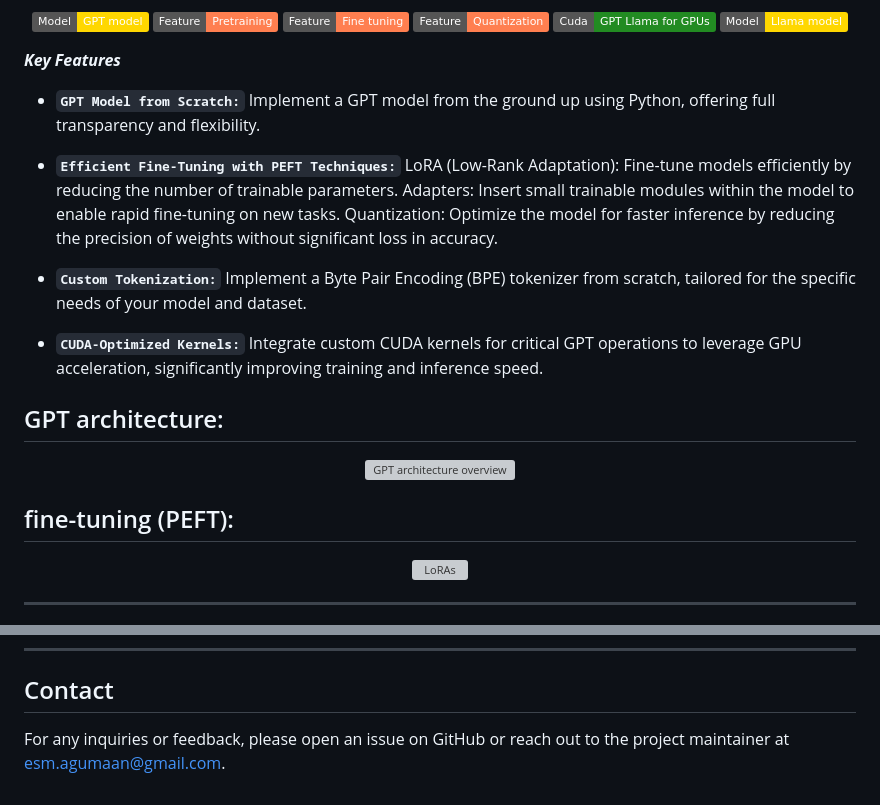
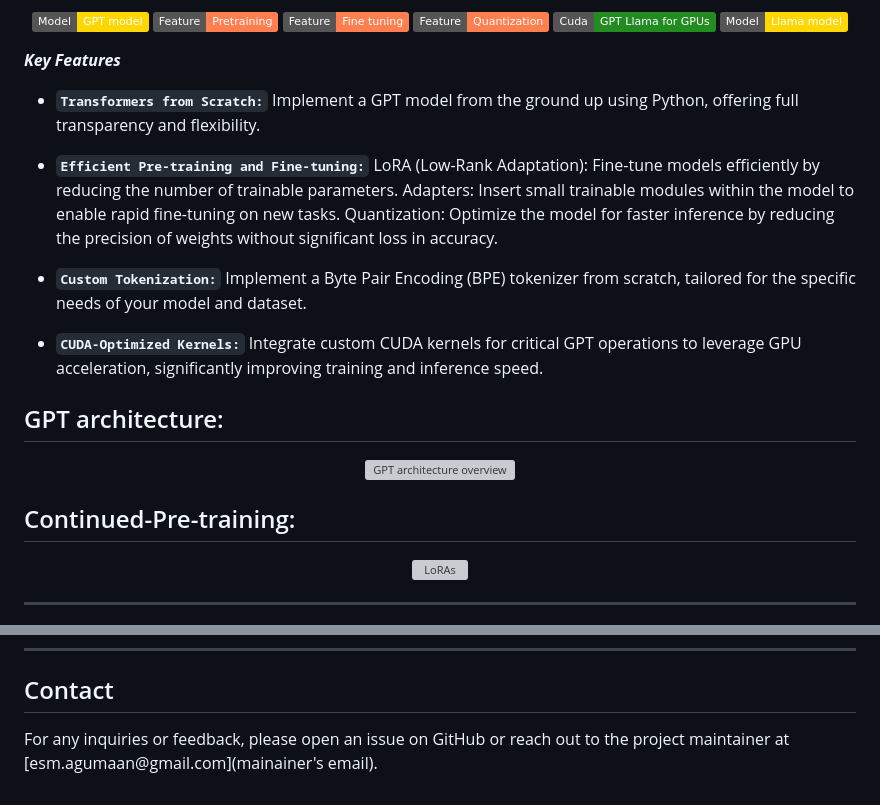
Before and after one commit to Esmail-ibraheem/nanograd, a Markdown page: README.md, 2 parts joined by grey strips. Rendered like a GitHub page; badges without logos; grey boxes are pictures that could not be loaded.

```diff
--- a/README.md
+++ b/README.md
@@ -27,10 +27,10 @@ OmniGPT is an ambitious project inspired by [LitGPT](https://github.com/Lightnin
 
 
 **_Key Features_**
-- **`GPT Model from Scratch:`**
+- **`Transformers from Scratch:`**
   Implement a GPT model from the ground up using Python, offering full transparency and flexibility.
 
-- **`Efficient Fine-Tuning with PEFT Techniques:`**
+- **`Efficient Pre-training and Fine-tuning:`**
   LoRA (Low-Rank Adaptation): Fine-tune models efficiently by reducing the number of trainable parameters.
   Adapters: Insert small trainable modules within the model to enable rapid fine-tuning on new tasks.
   Quantization: Optimize the model for faster inference by reducing the precision of weights without significant loss in accuracy.
@@ -46,7 +46,7 @@ OmniGPT is an ambitious project inspired by [LitGPT](https://github.com/Lightnin
 ## GPT architecture:
 <p align="center"> <img src="https://github.com/Esmail-ibraheem/omniGPT/blob/main/assets/GPT.jpeg" alt="GPT architecture overview" ></p>
 
-## fine-tuning (PEFT):
+## Continued-Pre-training:
 <p align="center"> <img src="https://github.com/Esmail-ibraheem/omniGPT/blob/main/assets/LoRAoverview.jpeg" alt="LoRAs" ></p>
 
 
@@ -94,4 +94,4 @@ This project is licensed under the MIT License. See the [LICENSE file](https://g
 ---
 
 ## Contact
-For any inquiries or feedback, please open an issue on GitHub or reach out to the project maintainer at esm.agumaan@gmail.com.
+For any inquiries or feedback, please open an issue on GitHub or reach out to the project maintainer at [esm.agumaan@gmail.com](mainainer's email).
```
